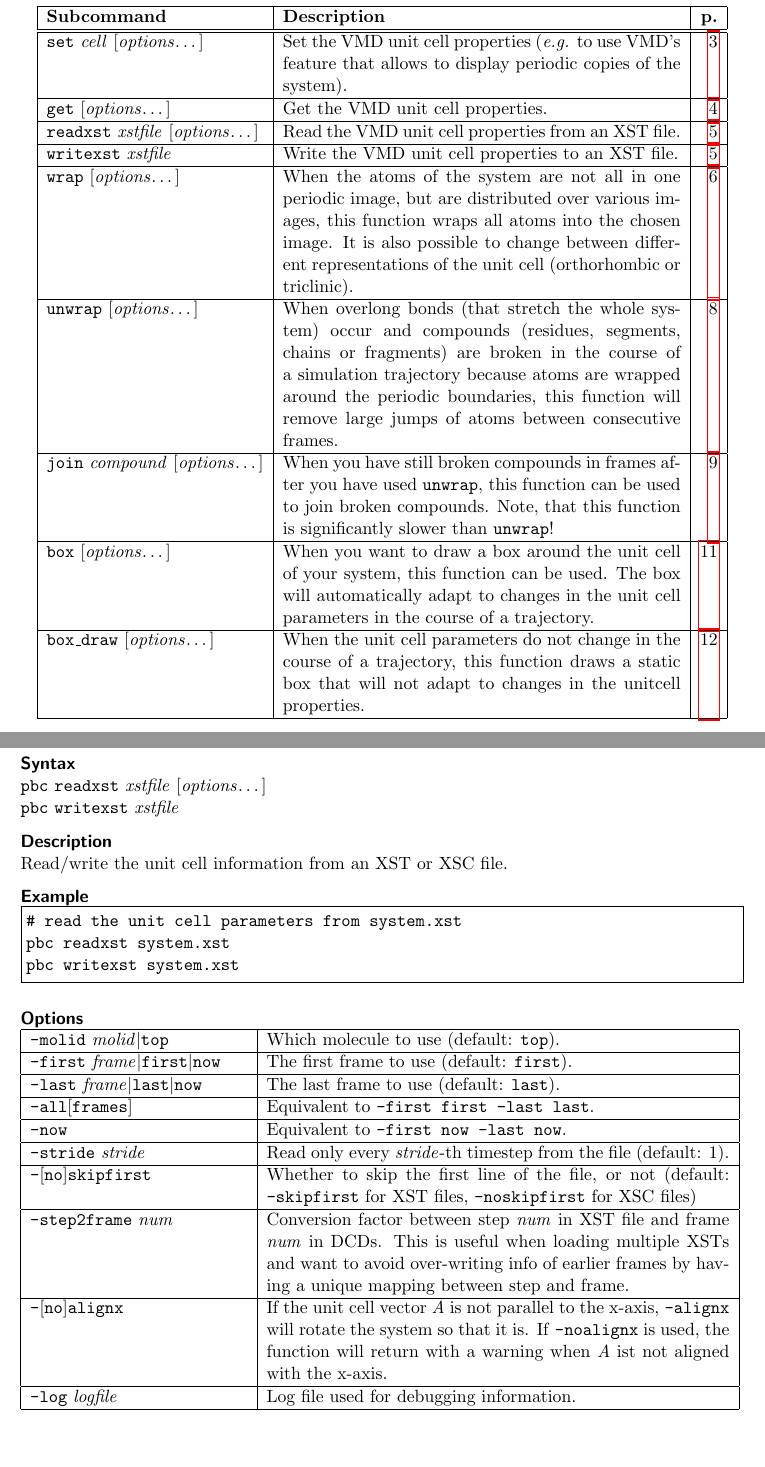
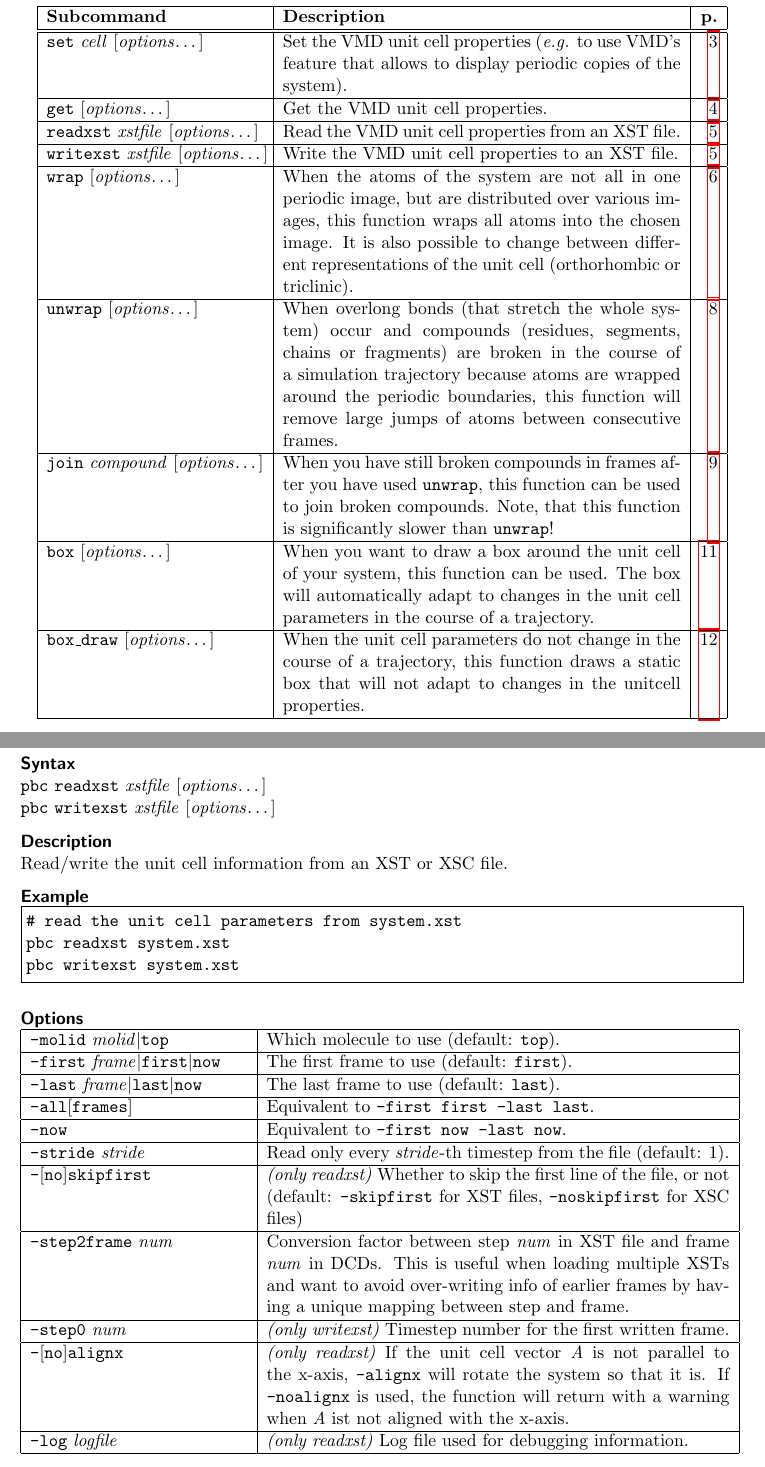
Before and after one commit to frobnitzem/pbctools, a LaTeX document (doc/pbctools.tex): two parts of pages 2 and 5 of 12, joined at a grey line, cut so that both start at the same text. Compiled offline with pdfLaTeX.

Commit message:
Added writexst options (thanks to Toni!) and docs.

```diff
--- a/doc/pbctools.tex
+++ b/doc/pbctools.tex
@@ -62,12 +62,12 @@ printed. The list of available subcommands can be found in table
     & \pageref{sec:get}
     \\\hline
 
-    \mbox{\texttt{readxst} \textit{xstfile}} [\textit{options}\dots]
+    \mbox{\texttt{readxst} \textit{xstfile} [\textit{options}\dots]}
     & Read the VMD unit cell properties from an XST file.
     & \pageref{sec:readxst}
     \\\hline
 
-    \mbox{\texttt{writexst} \textit{xstfile}}
+    \mbox{\texttt{writexst} \textit{xstfile} [\textit{options}\dots]}
     & Write the VMD unit cell properties to an XST file.
     & \pageref{sec:writexst}
     \\\hline
@@ -292,7 +292,7 @@ or very large (default: \texttt{-nocheck}).
 
 \minisec{Syntax}
 \texttt{pbc} \texttt{readxst} \textit{xstfile} [\textit{options}\dots]\\
-\texttt{pbc} \texttt{writexst} \textit{xstfile}
+\texttt{pbc} \texttt{writexst} \textit{xstfile} [\textit{options}\dots]
 
 \minisec{Description}
 Read/write the unit cell information from an XST or XSC file.
@@ -335,7 +335,7 @@ file (default: 1).
 \\ \hline
 
 \texttt{-}[\texttt{no}]\texttt{skipfirst}
-& Whether to skip the first line of the file, or not
+& \emph{(only readxst)} Whether to skip the first line of the file, or not
 (default: \texttt{-skipfirst} for XST files, \texttt{-noskipfirst} for
 XSC files)
 \\ \hline
@@ -347,15 +347,19 @@ XSTs and want to avoid over-writing info of earlier frames
 by having a unique mapping between step and frame.
 \\ \hline
 
+\texttt{-step0} \textit{num}
+& \emph{(only writexst)} Timestep number for the first written frame.
+\\ \hline
+
 \texttt{-}[\texttt{no}]\texttt{alignx}
-& If the unit cell vector \textit{A} is not parallel to the x-axis,
-\texttt{-alignx} will rotate the system so that it is. If
+& \emph{(only readxst)} If the unit cell vector \textit{A} is not
+parallel to the x-axis, \texttt{-alignx} will rotate the system so that it is. If
 \texttt{-noalignx} is used, the function will return with a warning
 when \textit{A} ist not aligned with the x-axis.
 \\ \hline
 
 \texttt{-log} \textit{logfile}
-& Log file used for debugging information.
+& \emph{(only readxst)} Log file used for debugging information.
 \\ \hline
 \end{tabular}
 
```
Also changed, not shown: 2 other files.
